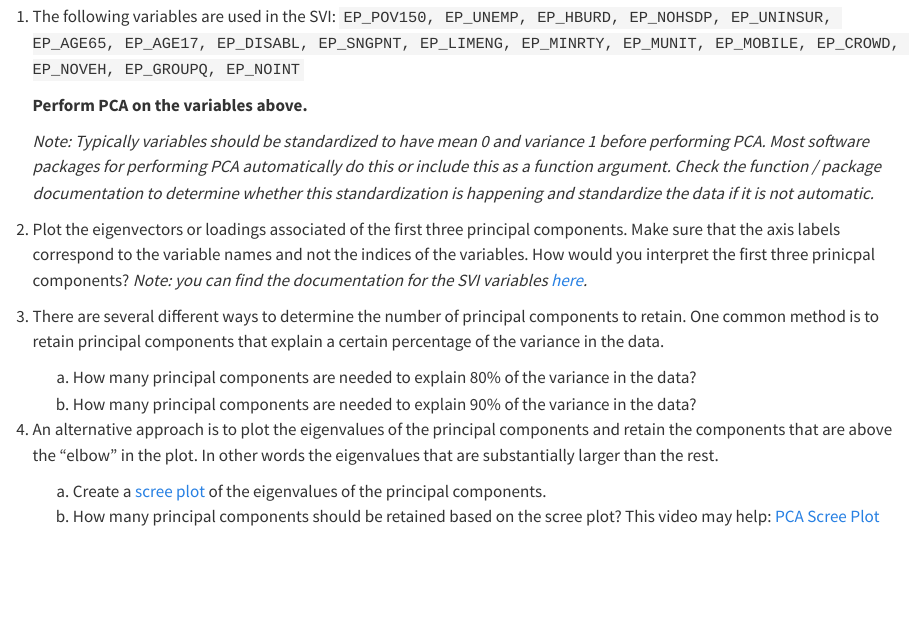
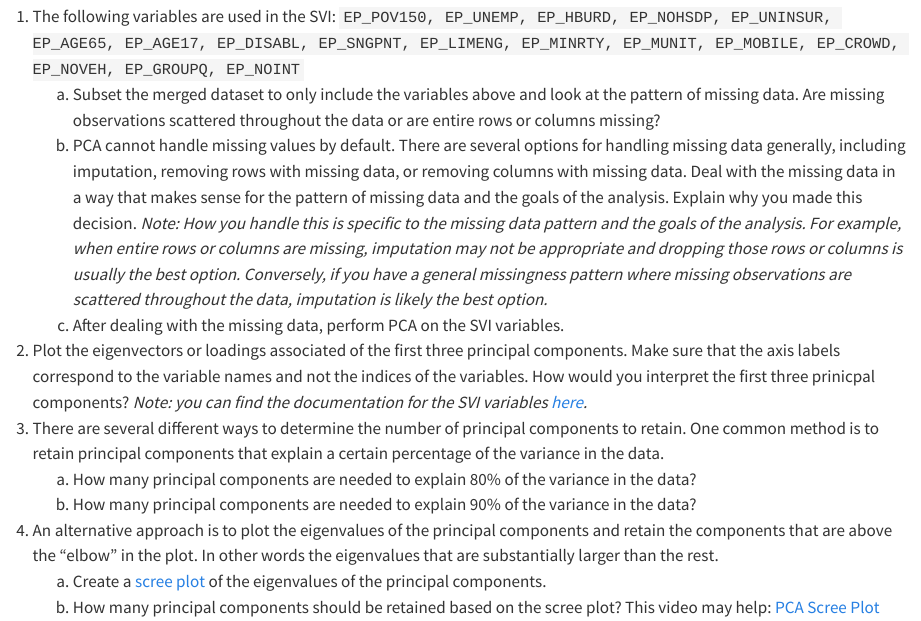
Before and after one commit to gabehassler/PRGS-Intro-to-ML-2024, a Quarto document (homework/HW_03.qmd): the page in a window 1100 px wide, from 610 px down. Rendered offline with R 4.5, knitr and Pandoc in place of Quarto, with nearby package versions.

Commit message:
hw_3 missing data

```diff
--- a/homework/HW_03.qmd
+++ b/homework/HW_03.qmd
@@ -34,10 +34,18 @@ Here, we are going to use the CDC SVI data to create an alternative index based
 
 1. The following variables are used in the SVI:
 `EP_POV150, EP_UNEMP, EP_HBURD, EP_NOHSDP, EP_UNINSUR, EP_AGE65, EP_AGE17, EP_DISABL, EP_SNGPNT, EP_LIMENG, EP_MINRTY, EP_MUNIT, EP_MOBILE, EP_CROWD, EP_NOVEH, EP_GROUPQ, EP_NOINT`
+    a. Subset the merged dataset to only include the variables above and look at the pattern of missing data.
+    Are missing observations scattered throughout the data or are entire rows or columns missing?
+    b. PCA cannot handle missing values by default.
+    There are several options for handling missing data generally, including imputation, removing rows with missing data, or removing columns with missing data.
+    Deal with the missing data in a way that makes sense for the pattern of missing data and the goals of the analysis. Explain why you made this decision.
+    _Note: How you handle this is specific to the missing data pattern and the goals of the analysis.
+    For example, when entire rows or columns are missing, imputation may not be appropriate and dropping those rows or columns is usually the best option.
+    Conversely, if you have a general missingness pattern where missing observations are scattered throughout the data, imputation is likely the best option._
+    a. After dealing with the missing data, perform PCA on the SVI variables.
 
-    __Perform PCA on the variables above.__
 
-    _Note: Typically variables should be standardized to have mean 0 and variance 1 before performing PCA. Most software packages for performing PCA automatically do this or include this as a function argument. Check the function / package documentation to determine whether this standardization is happening and standardize the data if it is not automatic._
+
 1. Plot the eigenvectors or loadings associated of the first three principal components.
 Make sure that the axis labels correspond to the variable names and not the indices of the variables.
 How would you interpret the first three prinicpal components?
```
